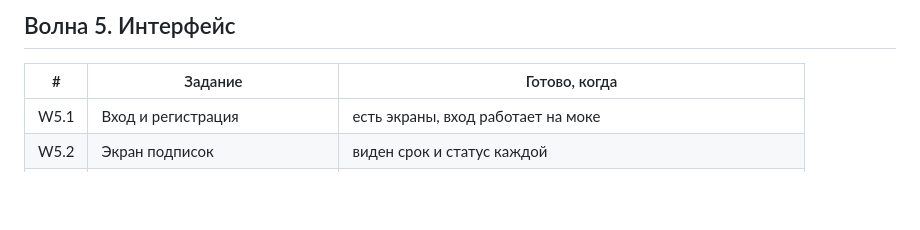
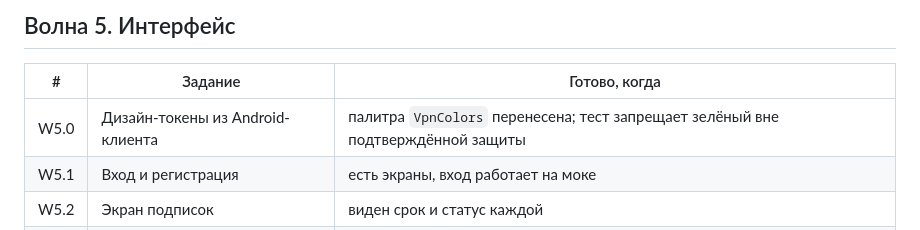
Before and after one commit to impossi8le/vpn-cabinet, a Markdown page: docs/plans/2026-10-17-cabinet-implementation.md, the part around the change. Rendered like a GitHub page; blank space fills up the shorter version.

```diff
--- a/docs/plans/2026-10-17-cabinet-implementation.md
+++ b/docs/plans/2026-10-17-cabinet-implementation.md
@@ -58,6 +58,7 @@
 
 | # | Задание | Готово, когда |
 |---|---|---|
+| W5.0 | Дизайн-токены из Android-клиента | палитра `VpnColors` перенесена; тест запрещает зелёный вне подтверждённой защиты |
 | W5.1 | Вход и регистрация | есть экраны, вход работает на моке |
 | W5.2 | Экран подписок | виден срок и статус каждой |
 | W5.3 | Экран привязки способов входа | видно, что привязано; понятно, как привязать второе |
```
Also changed, not shown: docs/2026-10-17-cabinet-design.md (+51 -1 lines), docs/README.md (+2 -1 lines).
